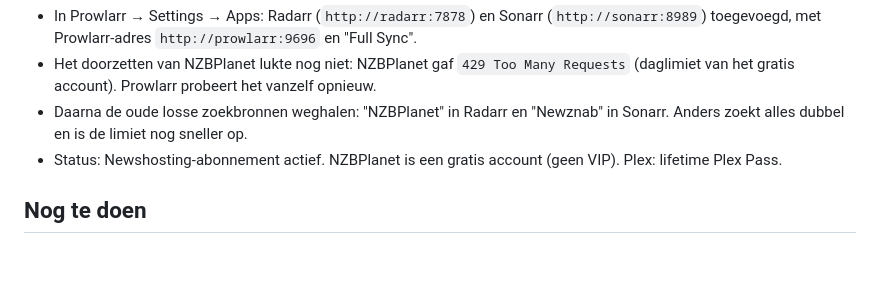
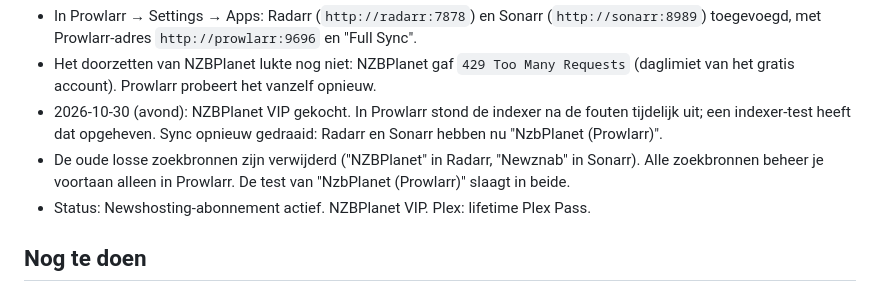
Before and after one commit to FLWMNY/Homelab, a Markdown page: notities.md, the part around the change. Drawn GitHub-style; blank space fills up the shorter version.

Commit message:
Zoekbronnen alleen nog via Prowlarr
Co-Authored-By: Claude Opus 5.5 <noreply@anthropic.com>

```diff
--- a/notities.md
+++ b/notities.md
@@ -32,8 +32,9 @@
 **Prowlarr gekoppeld aan Radarr en Sonarr**
 - In Prowlarr → Settings → Apps: Radarr (`http://radarr:7878`) en Sonarr (`http://sonarr:8989`) toegevoegd, met Prowlarr-adres `http://prowlarr:9696` en "Full Sync".
 - Het doorzetten van NZBPlanet lukte nog niet: NZBPlanet gaf `429 Too Many Requests` (daglimiet van het gratis account). Prowlarr probeert het vanzelf opnieuw.
-- Daarna de oude losse zoekbronnen weghalen: "NZBPlanet" in Radarr en "Newznab" in Sonarr. Anders zoekt alles dubbel en is de limiet nog sneller op.
-- Status: Newshosting-abonnement actief. NZBPlanet is een gratis account (geen VIP). Plex: lifetime Plex Pass.
+- 2026-10-30 (avond): NZBPlanet VIP gekocht. In Prowlarr stond de indexer na de fouten tijdelijk uit; een indexer-test heeft dat opgeheven. Sync opnieuw gedraaid: Radarr en Sonarr hebben nu "NzbPlanet (Prowlarr)".
+- De oude losse zoekbronnen zijn verwijderd ("NZBPlanet" in Radarr, "Newznab" in Sonarr). Alle zoekbronnen beheer je voortaan alleen in Prowlarr. De test van "NzbPlanet (Prowlarr)" slaagt in beide.
+- Status: Newshosting-abonnement actief. NZBPlanet VIP. Plex: lifetime Plex Pass.
 
 ## Nog te doen
 1. ~~Opslag van Zigbee (100) vergroten van 4 naar 8 GB.~~ Gedaan op 2026-10-30 (`pct resize 100 rootfs +4G`, nu 30% vol).
```
